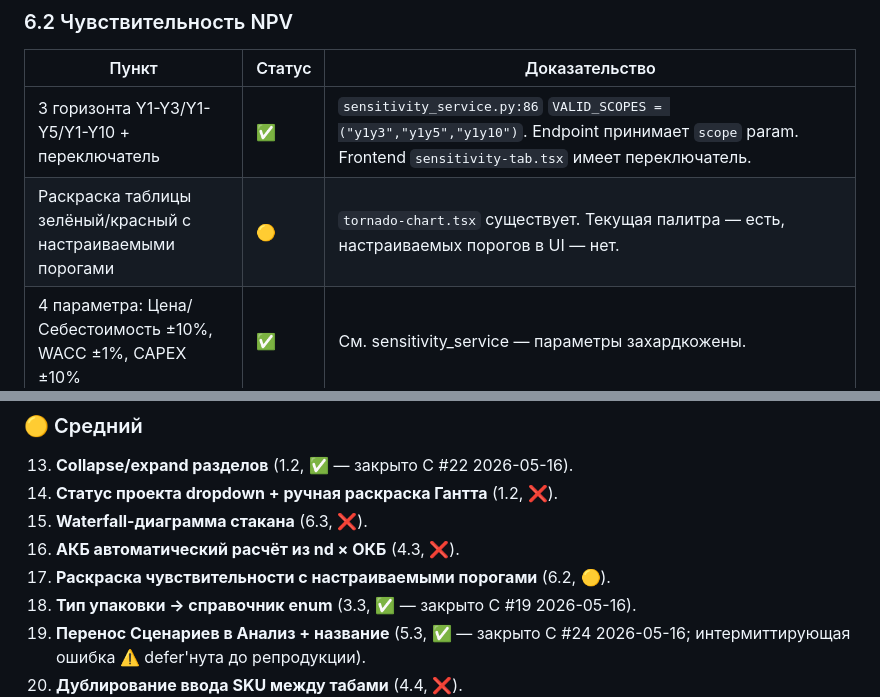
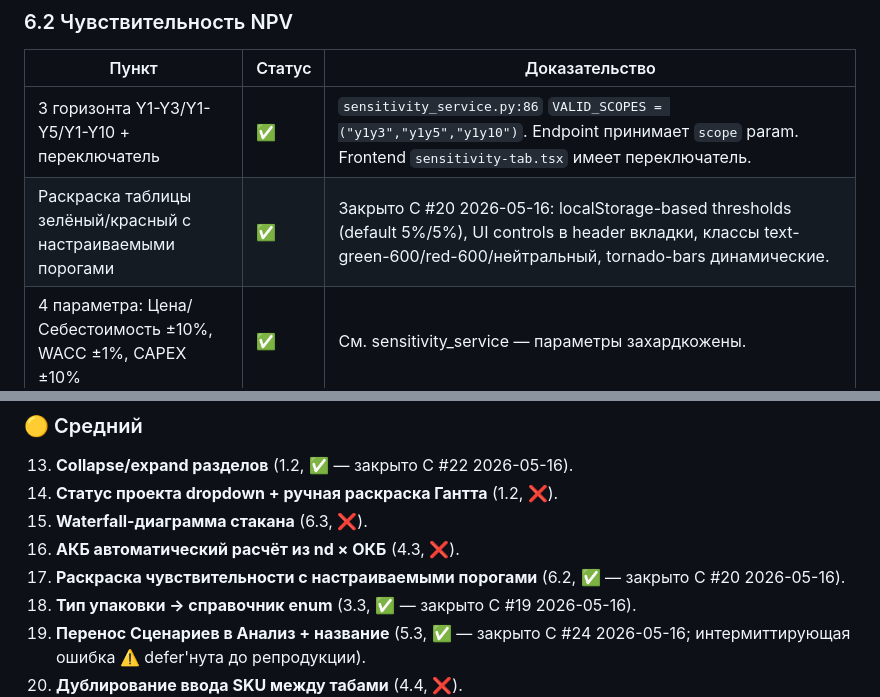
Before and after one commit to slesarev92/DB2, a Markdown page: docs/CLIENT_FEEDBACK_v2_STATUS.md, 2 parts joined by grey strips. GitHub-like rendering.

Commit message:
docs(c20): CHANGELOG + STATUS — sensitivity thresholds closed
- CHANGELOG.md [Unreleased]: C #20 секция (описание обновлено по spec)
- CLIENT_FEEDBACK_v2_STATUS.md: пункт 17 + таблица 6.2 🟡 → ✅

Refs: docs/superpowers/specs/2026-05-16-c20-sensitivity-thresholds-design.md

Co-Authored-By: Claude Opus 4.7 (1M context) <noreply@anthropic.com>

```diff
--- a/docs/CLIENT_FEEDBACK_v2_STATUS.md
+++ b/docs/CLIENT_FEEDBACK_v2_STATUS.md
@@ -191,7 +191,7 @@ based_on: tag v2.4.0 (2026-04-15) + main HEAD
 | Пункт | Статус | Доказательство |
 |---|---|---|
 | 3 горизонта Y1-Y3/Y1-Y5/Y1-Y10 + переключатель | ✅ | `sensitivity_service.py:86` `VALID_SCOPES = ("y1y3","y1y5","y1y10")`. Endpoint принимает `scope` param. Frontend `sensitivity-tab.tsx` имеет переключатель. |
-| Раскраска таблицы зелёный/красный с настраиваемыми порогами | 🟡 | `tornado-chart.tsx` существует. Текущая палитра — есть, настраиваемых порогов в UI — нет. |
+| Раскраска таблицы зелёный/красный с настраиваемыми порогами | ✅ | Закрыто C #20 2026-05-16: localStorage-based thresholds (default 5%/5%), UI controls в header вкладки, классы text-green-600/red-600/нейтральный, tornado-bars динамические. |
 | 4 параметра: Цена/Себестоимость ±10%, WACC ±1%, CAPEX ±10% | ✅ | См. sensitivity_service — параметры захардкожены. |
 | D-12 Y1-Y5 = 6 лет (Excel-тайпо) | ⚠️ | **Регрессия / расхождение документации**: `s11_kpi.py:50` `SCOPE_BOUNDS["y1y5"] = (5,5)` с комментарием "исправлено с 6 на 5 одобрено 2026-04-13", НО `docs/ROADMAP.md` "Технические долги" и MEMO 7.1.3 говорят "Excel-тайпо сохранён намеренно". Источники истины расходятся — требует уточнения. |
 
@@ -271,7 +271,7 @@ based_on: tag v2.4.0 (2026-04-15) + main HEAD
 14. **Статус проекта dropdown + ручная раскраска Гантта** (1.2, ❌).
 15. **Waterfall-диаграмма стакана** (6.3, ❌).
 16. **АКБ автоматический расчёт из nd × ОКБ** (4.3, ❌).
-17. **Раскраска чувствительности с настраиваемыми порогами** (6.2, 🟡).
+17. **Раскраска чувствительности с настраиваемыми порогами** (6.2, ✅ — закрыто C #20 2026-05-16).
 18. **Тип упаковки → справочник enum** (3.3, ✅ — закрыто C #19 2026-05-16).
 19. **Перенос Сценариев в Анализ + название** (5.3, ✅ — закрыто C #24 2026-05-16; интермиттирующая ошибка ⚠️ defer'нута до репродукции).
 20. **Дублирование ввода SKU между табами** (4.4, ❌).
```
Also changed, not shown: CHANGELOG.md (+1 -1 lines).
